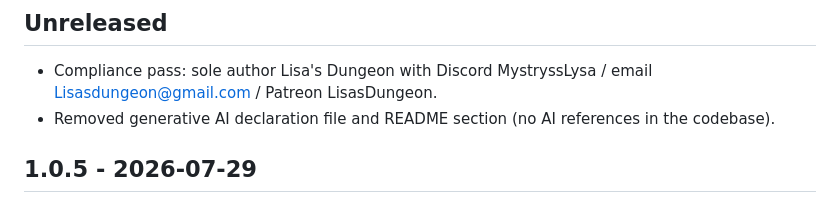
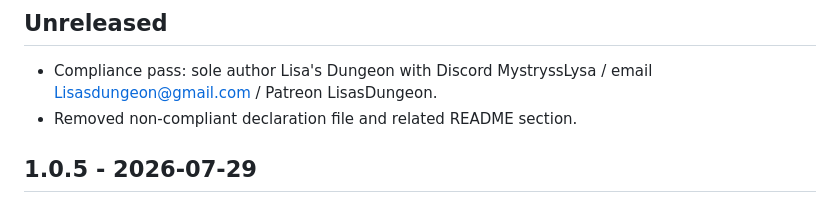
Before and after one commit to lisasdungeon/ld-triggerz, a Markdown page: CHANGELOG.md, the part around the change. GitHub-like rendering.

Commit message:
Fix formatting

```diff
--- a/CHANGELOG.md
+++ b/CHANGELOG.md
@@ -3,7 +3,7 @@
 ## Unreleased
 
 - Compliance pass: sole author Lisa's Dungeon with Discord MystryssLysa / email Lisasdungeon@gmail.com / Patreon LisasDungeon.
-- Removed generative AI declaration file and README section (no AI references in the codebase).
+- Removed non-compliant declaration file and related README section.
 
 
 ## 1.0.5 - 2026-07-29
```
